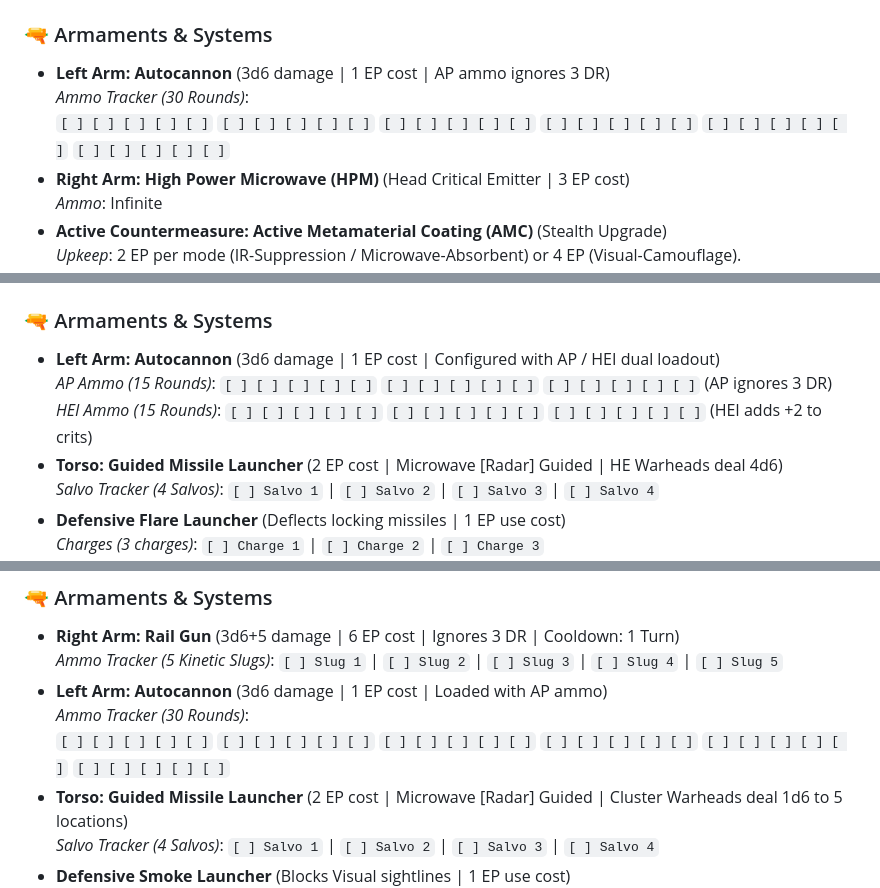
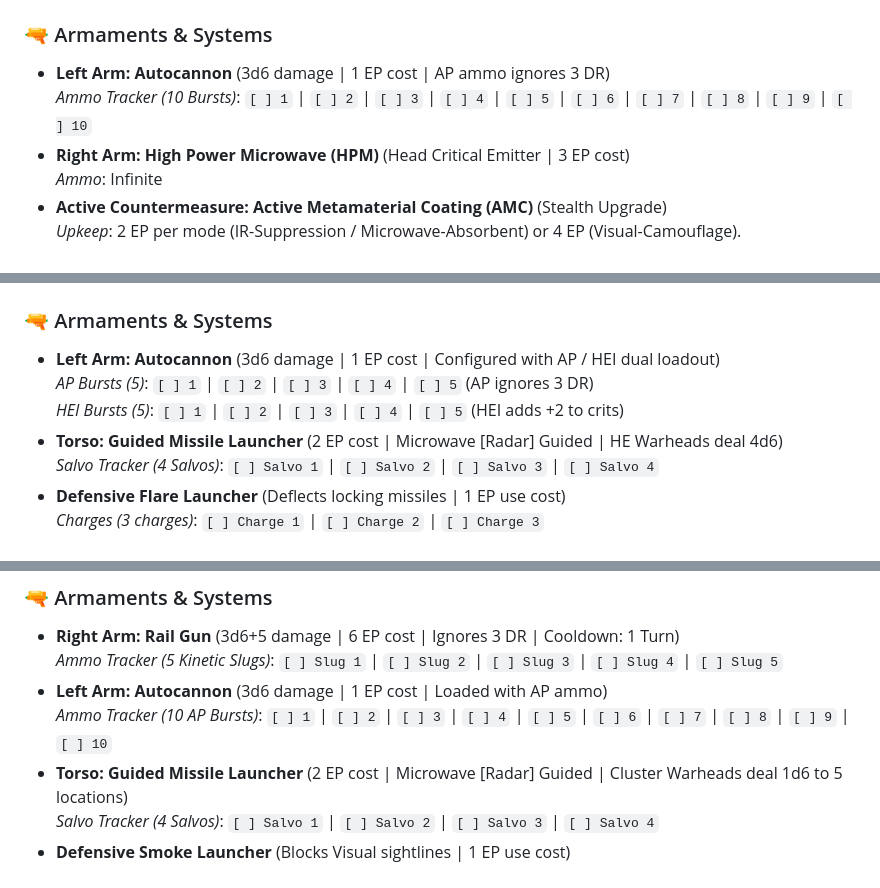
Before and after one commit to magnentius/iron-protocol, a Markdown page: record_sheets.md, 3 parts joined by grey strips. GitHub-like rendering.

Commit message:
Standardize Autocannon ammo to 10 Bursts for QoL tracking

```diff
--- a/record_sheets.md
+++ b/record_sheets.md
@@ -39,8 +39,7 @@ Use these pre-populated record sheets to track reactor energy, armor degradation
 
 ### 🔫 Armaments & Systems
 * **Left Arm: Autocannon** (3d6 damage | 1 EP cost | AP ammo ignores 3 DR)
-  *Ammo Tracker (30 Rounds)*:
-  `[ ] [ ] [ ] [ ] [ ]` `[ ] [ ] [ ] [ ] [ ]` `[ ] [ ] [ ] [ ] [ ]` `[ ] [ ] [ ] [ ] [ ]` `[ ] [ ] [ ] [ ] [ ]` `[ ] [ ] [ ] [ ] [ ]`
+  *Ammo Tracker (10 Bursts)*: `[ ] 1` | `[ ] 2` | `[ ] 3` | `[ ] 4` | `[ ] 5` | `[ ] 6` | `[ ] 7` | `[ ] 8` | `[ ] 9` | `[ ] 10`
 * **Right Arm: High Power Microwave (HPM)** (Head Critical Emitter | 3 EP cost)
   *Ammo*: Infinite
 * **Active Countermeasure: Active Metamaterial Coating (AMC)** (Stealth Upgrade)
@@ -76,8 +75,8 @@ Use these pre-populated record sheets to track reactor energy, armor degradation
 
 ### 🔫 Armaments & Systems
 * **Left Arm: Autocannon** (3d6 damage | 1 EP cost | Configured with AP / HEI dual loadout)
-  *AP Ammo (15 Rounds)*: `[ ] [ ] [ ] [ ] [ ]` `[ ] [ ] [ ] [ ] [ ]` `[ ] [ ] [ ] [ ] [ ]` (AP ignores 3 DR)
-  *HEI Ammo (15 Rounds)*: `[ ] [ ] [ ] [ ] [ ]` `[ ] [ ] [ ] [ ] [ ]` `[ ] [ ] [ ] [ ] [ ]` (HEI adds +2 to crits)
+  *AP Bursts (5)*: `[ ] 1` | `[ ] 2` | `[ ] 3` | `[ ] 4` | `[ ] 5` (AP ignores 3 DR)
+  *HEI Bursts (5)*: `[ ] 1` | `[ ] 2` | `[ ] 3` | `[ ] 4` | `[ ] 5` (HEI adds +2 to crits)
 * **Torso: Guided Missile Launcher** (2 EP cost | Microwave [Radar] Guided | HE Warheads deal 4d6)
   *Salvo Tracker (4 Salvos)*: `[ ] Salvo 1` | `[ ] Salvo 2` | `[ ] Salvo 3` | `[ ] Salvo 4`
 * **Defensive Flare Launcher** (Deflects locking missiles | 1 EP use cost)
@@ -116,8 +115,7 @@ Use these pre-populated record sheets to track reactor energy, armor degradation
 * **Right Arm: Rail Gun** (3d6+5 damage | 6 EP cost | Ignores 3 DR | Cooldown: 1 Turn)
   *Ammo Tracker (5 Kinetic Slugs)*: `[ ] Slug 1` | `[ ] Slug 2` | `[ ] Slug 3` | `[ ] Slug 4` | `[ ] Slug 5`
 * **Left Arm: Autocannon** (3d6 damage | 1 EP cost | Loaded with AP ammo)
-  *Ammo Tracker (30 Rounds)*:
-  `[ ] [ ] [ ] [ ] [ ]` `[ ] [ ] [ ] [ ] [ ]` `[ ] [ ] [ ] [ ] [ ]` `[ ] [ ] [ ] [ ] [ ]` `[ ] [ ] [ ] [ ] [ ]` `[ ] [ ] [ ] [ ] [ ]`
+  *Ammo Tracker (10 AP Bursts)*: `[ ] 1` | `[ ] 2` | `[ ] 3` | `[ ] 4` | `[ ] 5` | `[ ] 6` | `[ ] 7` | `[ ] 8` | `[ ] 9` | `[ ] 10`
 * **Torso: Guided Missile Launcher** (2 EP cost | Microwave [Radar] Guided | Cluster Warheads deal 1d6 to 5 locations)
   *Salvo Tracker (4 Salvos)*: `[ ] Salvo 1` | `[ ] Salvo 2` | `[ ] Salvo 3` | `[ ] Salvo 4`
 * **Defensive Smoke Launcher** (Blocks Visual sightlines | 1 EP use cost)
```
Also changed, not shown: rules.md (+4 -4 lines).
